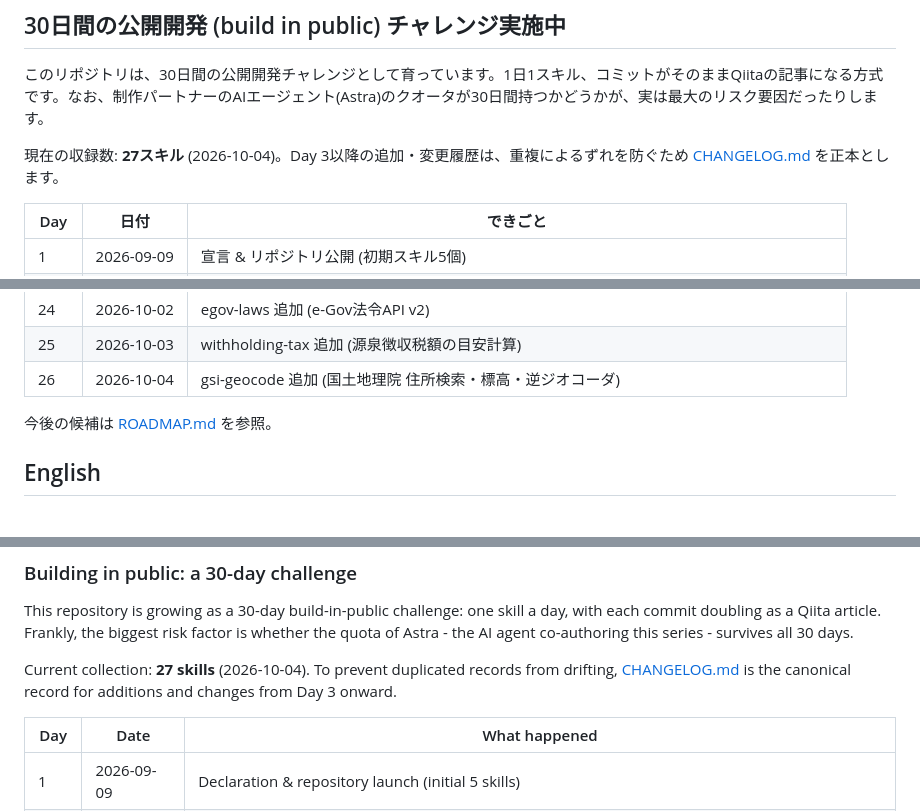
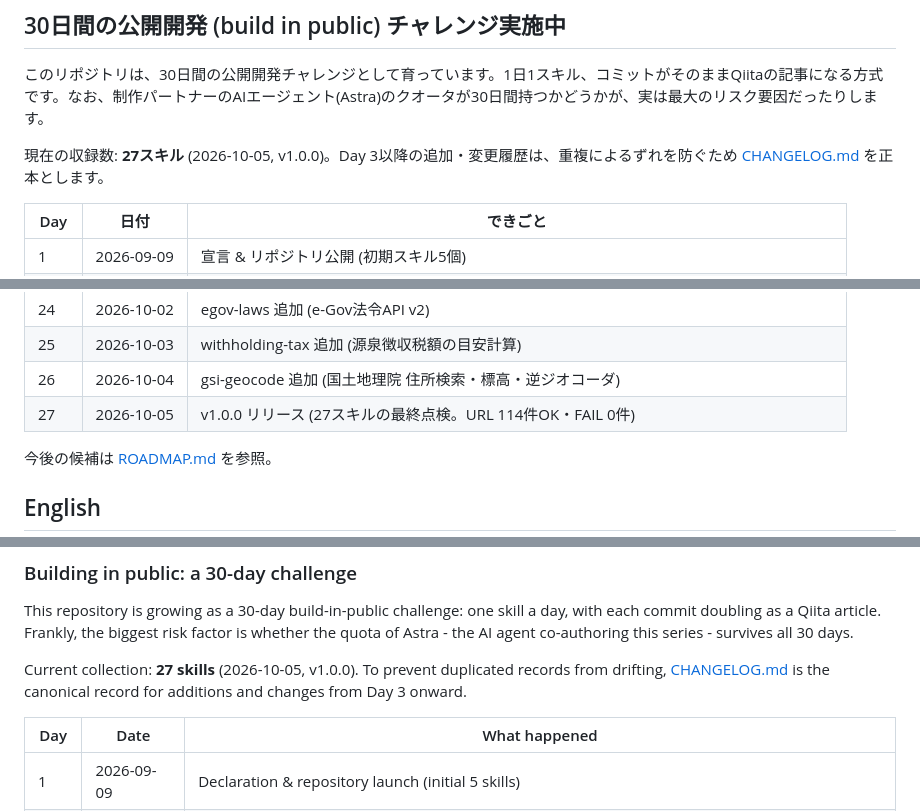
Before and after one commit to tahodev/kurashi-skill, a Markdown page: README.md, 3 parts joined by grey strips. Drawn GitHub-style.

Commit message:
release: v1.0.0 (final check of all 27 skills; CHANGELOG [1.0.0])

```diff
--- a/README.md
+++ b/README.md
@@ -97,7 +97,7 @@ Node.js 18 以上と `npx` が必要です。詳しくは [インストールガ
 
 このリポジトリは、30日間の公開開発チャレンジとして育っています。1日1スキル、コミットがそのままQiitaの記事になる方式です。なお、制作パートナーのAIエージェント(Astra)のクオータが30日間持つかどうかが、実は最大のリスク要因だったりします。
 
-現在の収録数: **27スキル** (2026-10-04)。Day 3以降の追加・変更履歴は、重複によるずれを防ぐため [CHANGELOG.md](CHANGELOG.md) を正本とします。
+現在の収録数: **27スキル** (2026-10-05, v1.0.0)。Day 3以降の追加・変更履歴は、重複によるずれを防ぐため [CHANGELOG.md](CHANGELOG.md) を正本とします。
 
 | Day | 日付 | できごと |
 | --- | --- | --- |
@@ -118,6 +118,7 @@ Node.js 18 以上と `npx` が必要です。詳しくは [インストールガ
 | 24 | 2026-10-02 | egov-laws 追加 (e-Gov法令API v2) |
 | 25 | 2026-10-03 | withholding-tax 追加 (源泉徴収税額の目安計算) |
 | 26 | 2026-10-04 | gsi-geocode 追加 (国土地理院 住所検索・標高・逆ジオコーダ) |
+| 27 | 2026-10-05 | v1.0.0 リリース (27スキルの最終点検。URL 114件OK・FAIL 0件) |
 
 今後の候補は [ROADMAP.md](ROADMAP.md) を参照。
 
@@ -197,7 +198,7 @@ Recommended packs by purpose and ten ready-to-ask sample questions are in the [s
 
 This repository is growing as a 30-day build-in-public challenge: one skill a day, with each commit doubling as a Qiita article. Frankly, the biggest risk factor is whether the quota of Astra - the AI agent co-authoring this series - survives all 30 days.
 
-Current collection: **27 skills** (2026-10-04). To prevent duplicated records from drifting, [CHANGELOG.md](CHANGELOG.md) is the canonical record for additions and changes from Day 3 onward.
+Current collection: **27 skills** (2026-10-05, v1.0.0). To prevent duplicated records from drifting, [CHANGELOG.md](CHANGELOG.md) is the canonical record for additions and changes from Day 3 onward.
 
 | Day | Date | What happened |
 | --- | --- | --- |
```
Also changed, not shown: CHANGELOG.md (+4 -0 lines), ROADMAP.md (+1 -1 lines).
